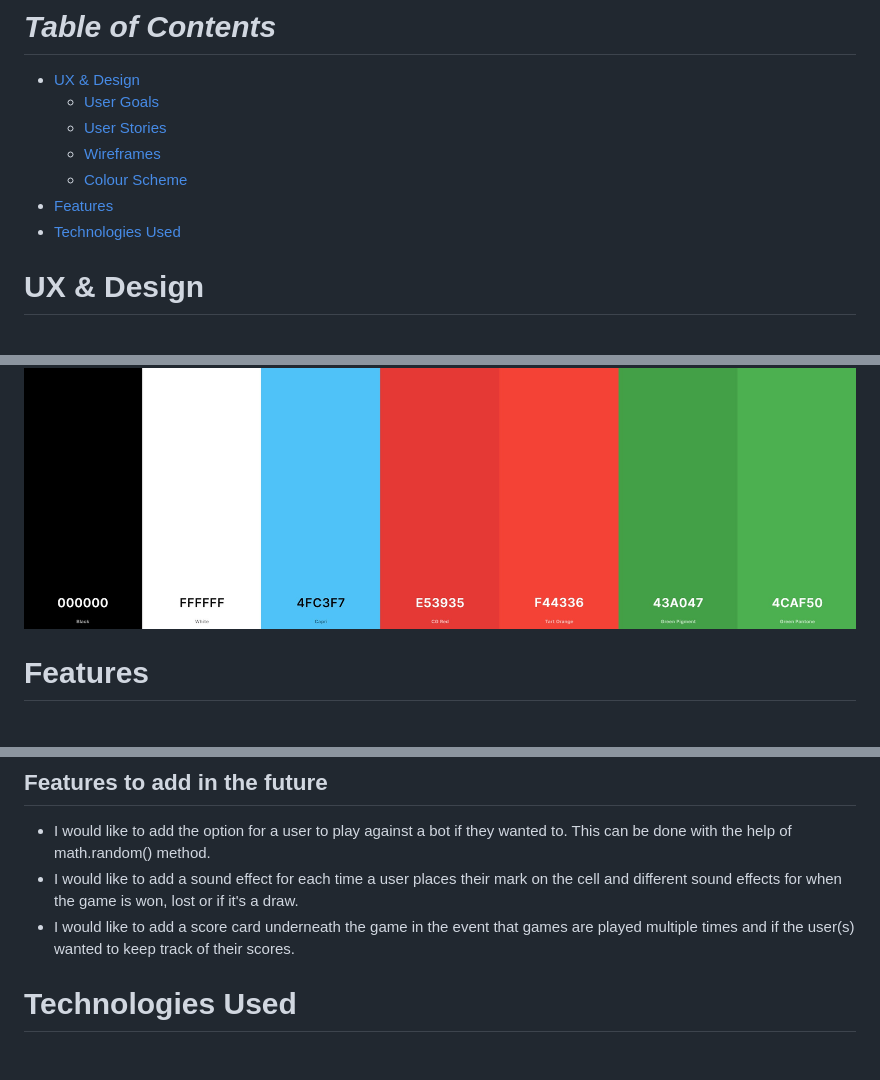
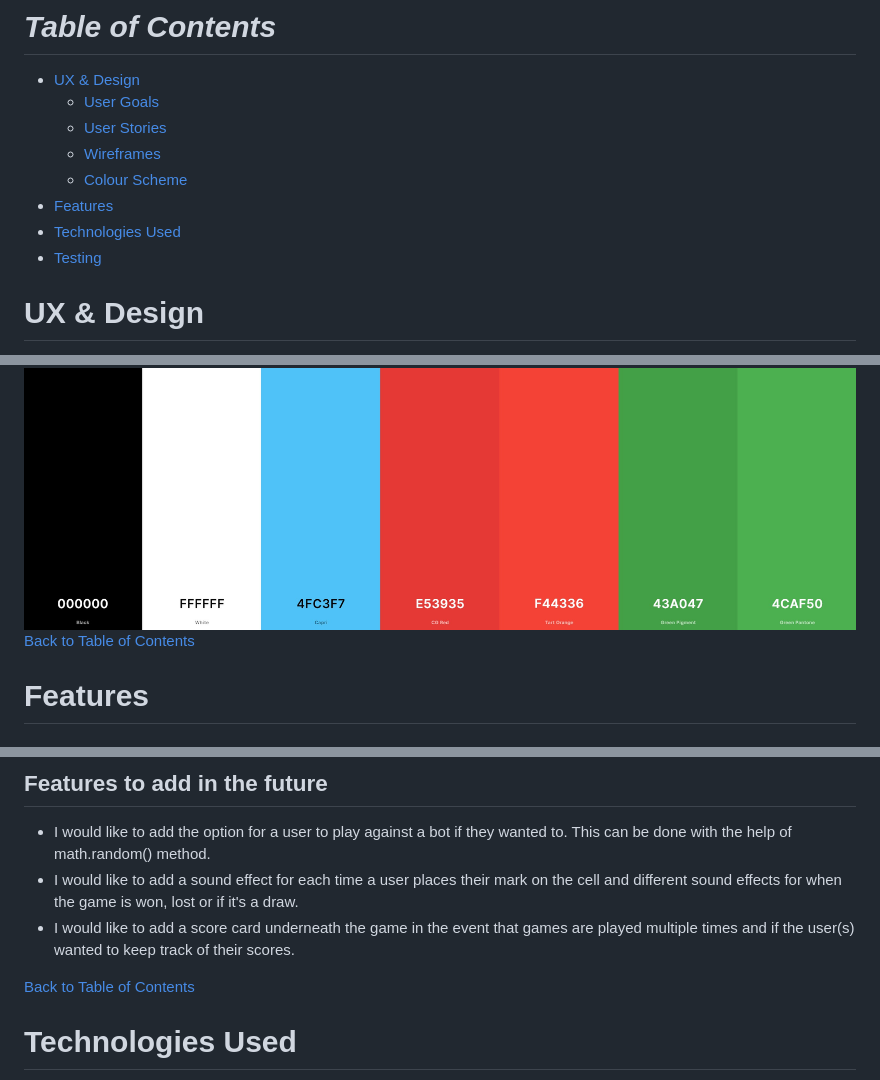
Before and after one commit to Mark-O-S/Xs-and-Os, a Markdown page: README.md, 3 parts joined by grey strips. Rendered like a GitHub page; blank space fills up the shorter version.

```diff
--- a/README.md
+++ b/README.md
@@ -16,6 +16,7 @@ This is my JavaScript project of Tic Tac Toe. A fun game where 2 players can tak
     - [Colour Scheme](#colour-scheme)
 - [Features](#features)
 - [Technologies Used](#technologies-used)
+- [Testing](#testing)
 
 <!-- Table of Contents finish -->
 
@@ -61,6 +62,8 @@ I used [Balsamiq](https://balsamiq.com/wireframes/) in order to create the wirfr
 I used [Coolors.co](https://coolors.co/000000-ffffff-4fc3f7-e53935-f44336-43a047-4caf50) for choosing the colour scheme of the website.
 
 <img src="assets/images/color-scheme.jpg">
+
+[Back to Table of Contents](https://github.com/Mark-O-S/Xs-and-Os#table-of-contents)
 
 # Features
 
@@ -117,6 +120,8 @@ Below will display the responsiveness of the game:
 - I would like to add a sound effect for each time a user places their mark on the cell and different sound effects for when the game is won, lost or if it's a draw.
 - I would like to add a score card underneath the game in the event that games are played multiple times and if the user(s) wanted to keep track of their scores.
 
+[Back to Table of Contents](https://github.com/Mark-O-S/Xs-and-Os#table-of-contents)
+
 # Technologies Used
 The following list are the types of technologies used in the creation of this website:
 - **[HTML5](https://en.wikipedia.org/wiki/HTML5)** (HyperText Markup Language) was used in creating the core content of the website.
```
Also changed, not shown: other parts of README.md (+51 -6 lines), assets/images/index.html-error.jpg (added), assets/images/modal-box.jpg (added), assets/images/resolved.jpg (added).
